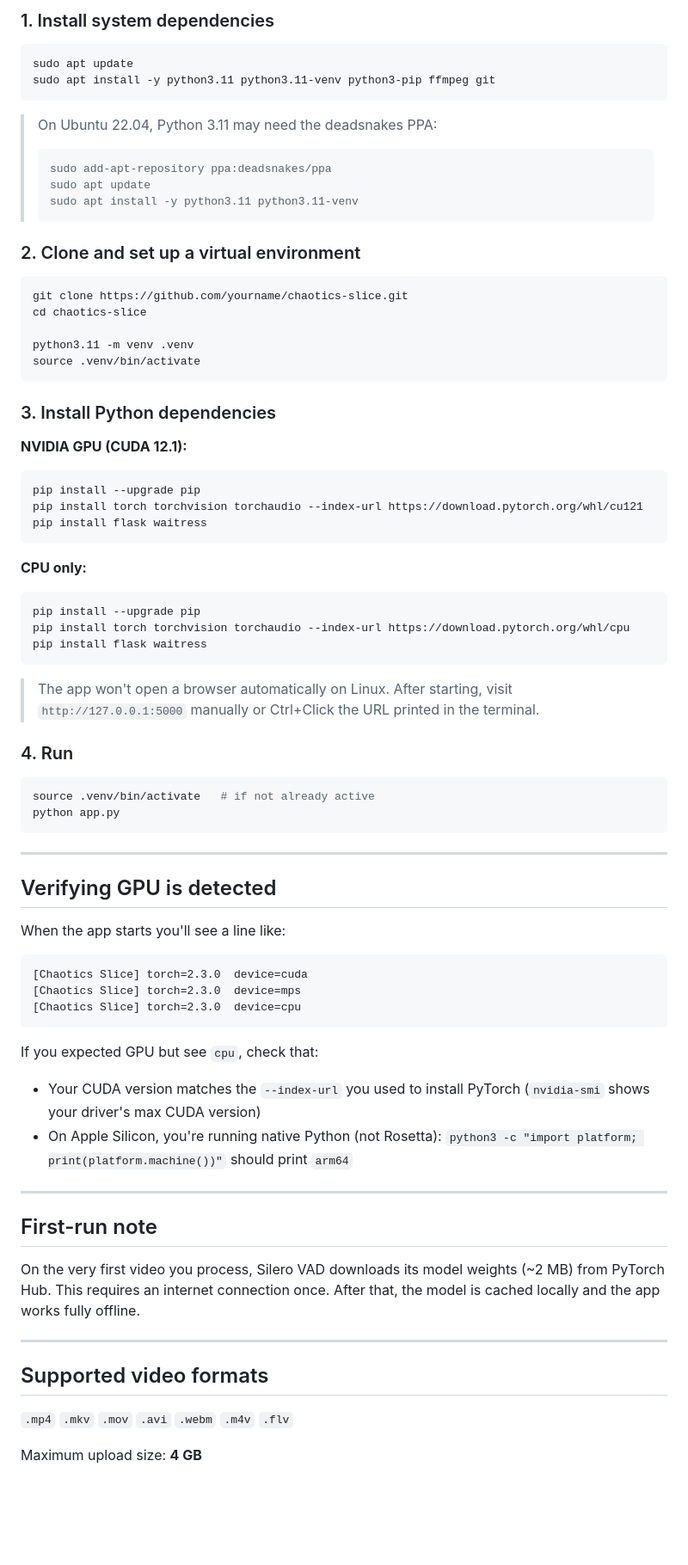
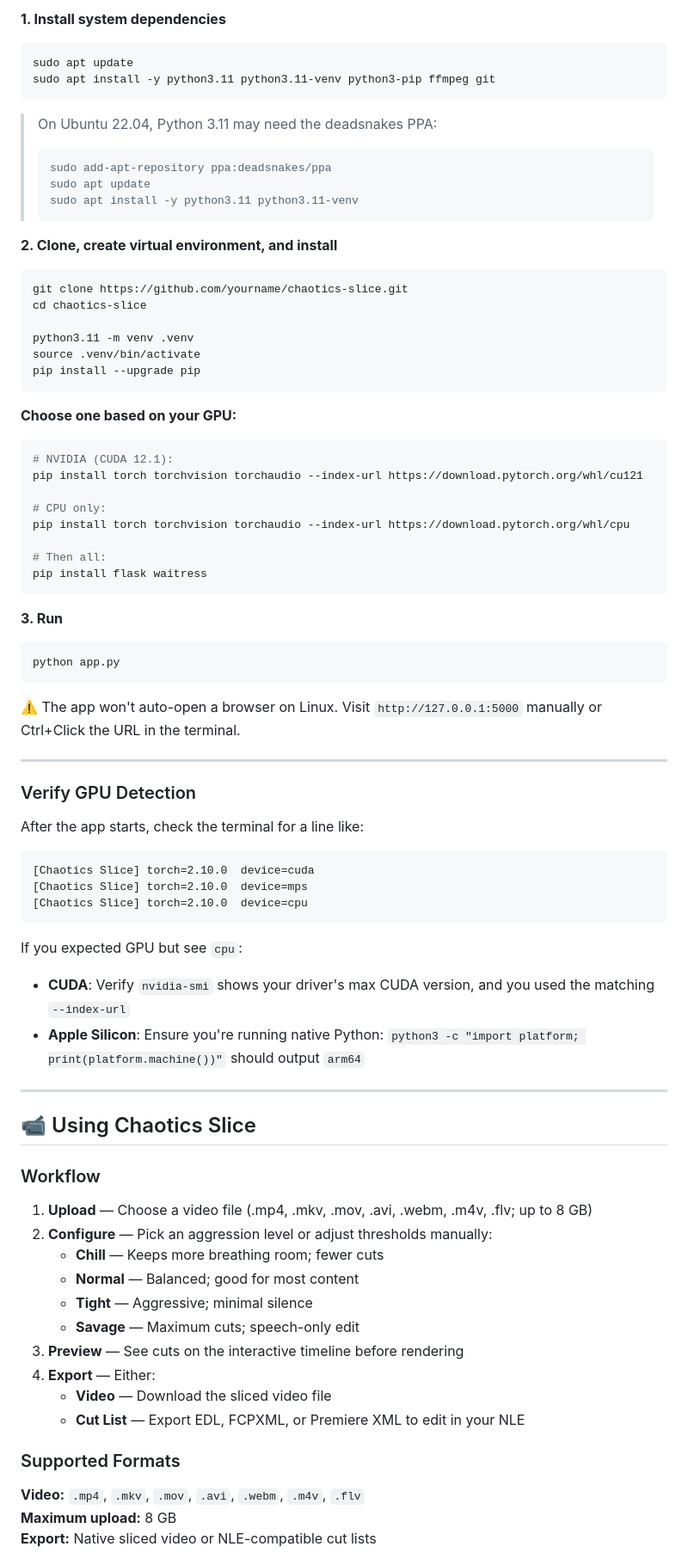
Before and after one commit to chaotics-labs/Slice, a Markdown page: readme.md, the part around one of its changes. Shown at 86% size. GitHub-like rendering; blank space fills up the shorter version.

````diff
--- a/readme.md
+++ b/readme.md
@@ -137,5 +149,5 @@ The browser opens automatically at `http://127.0.0.1:5000`.
 
-### 1. Install system dependencies
+**1. Install system dependencies**
 
 ```bash
 sudo apt update
@@ -149,7 +161,7 @@ sudo apt install -y python3.11 python3.11-venv python3-pip ffmpeg git
 > sudo apt install -y python3.11 python3.11-venv
 > ```
 
-### 2. Clone and set up a virtual environment
+**2. Clone, create virtual environment, and install**
 
 ```bash
 git clone https://github.com/yourname/chaotics-slice.git
@@ -157,59 +169,66 @@ cd chaotics-slice
 
 python3.11 -m venv .venv
 source .venv/bin/activate
+pip install --upgrade pip
 ```
 
-### 3. Install Python dependencies
+**Choose one based on your GPU:**
 
-**NVIDIA GPU (CUDA 12.1):**
 ```bash
-pip install --upgrade pip
+# NVIDIA (CUDA 12.1):
 pip install torch torchvision torchaudio --index-url https://download.pytorch.org/whl/cu121
+
+# CPU only:
+pip install torch torchvision torchaudio --index-url https://download.pytorch.org/whl/cpu
+
+# Then all:
 pip install flask waitress
 ```
 
-**CPU only:**
-```bash
-pip install --upgrade pip
-pip install torch torchvision torchaudio --index-url https://download.pytorch.org/whl/cpu
-pip install flask waitress
-```
-
-> The app won't open a browser automatically on Linux. After starting, visit `http://127.0.0.1:5000` manually or Ctrl+Click the URL printed in the terminal.
-
-### 4. Run
+**3. Run**
 
 ```bash
-source .venv/bin/activate   # if not already active
 python app.py
 ```
 
----
-
-## Verifying GPU is detected
-
-When the app starts you'll see a line like:
-
-```
-[Chaotics Slice] torch=2.3.0  device=cuda
-[Chaotics Slice] torch=2.3.0  device=mps
-[Chaotics Slice] torch=2.3.0  device=cpu
-```
-
-If you expected GPU but see `cpu`, check that:
-- Your CUDA version matches the `--index-url` you used to install PyTorch (`nvidia-smi` shows your driver's max CUDA version)
-- On Apple Silicon, you're running native Python (not Rosetta): `python3 -c "import platform; print(platform.machine())"` should print `arm64`
+⚠️ The app won't auto-open a browser on Linux. Visit `http://127.0.0.1:5000` manually or Ctrl+Click the URL in the terminal.
 
 ---
 
-## First-run note
+### Verify GPU Detection
 
-On the very first video you process, Silero VAD downloads its model weights (~2 MB) from PyTorch Hub. This requires an internet connection once. After that, the model is cached locally and the app works fully offline.
+After the app starts, check the terminal for a line like:
+
+```
+[Chaotics Slice] torch=2.10.0  device=cuda
+[Chaotics Slice] torch=2.10.0  device=mps
+[Chaotics Slice] torch=2.10.0  device=cpu
+```
+
+If you expected GPU but see `cpu`:
+- **CUDA**: Verify `nvidia-smi` shows your driver's max CUDA version, and you used the matching `--index-url`
+- **Apple Silicon**: Ensure you're running native Python: `python3 -c "import platform; print(platform.machine())"` should output `arm64`
 
 ---
 
-## Supported video formats
+## 📹 Using Chaotics Slice
 
-`.mp4` `.mkv` `.mov` `.avi` `.webm` `.m4v` `.flv`
+### Workflow
 
-Maximum upload size: **4 GB**
+1. **Upload** — Choose a video file (.mp4, .mkv, .mov, .avi, .webm, .m4v, .flv; up to 8 GB)
+2. **Configure** — Pick an aggression level or adjust thresholds manually:
+   - **Chill** — Keeps more breathing room; fewer cuts
+   - **Normal** — Balanced; good for most content
+   - **Tight** — Aggressive; minimal silence
+   - **Savage** — Maximum cuts; speech-only edit
+3. **Preview** — See cuts on the interactive timeline before rendering
+4. **Export** — Either:
+   - **Video** — Download the sliced video file
+   - **Cut List** — Export EDL, FCPXML, or Premiere XML to edit in your NLE
+
+### Supported Formats
+
+**Video:** `.mp4`, `.mkv`, `.mov`, `.avi`, `.webm`, `.m4v`, `.flv`
+**Maximum upload:** 8 GB
+**Export:** Native sliced video or NLE-compatible cut lists
+
````
Also changed, not shown: other parts of readme.md (+204 -80 lines).
